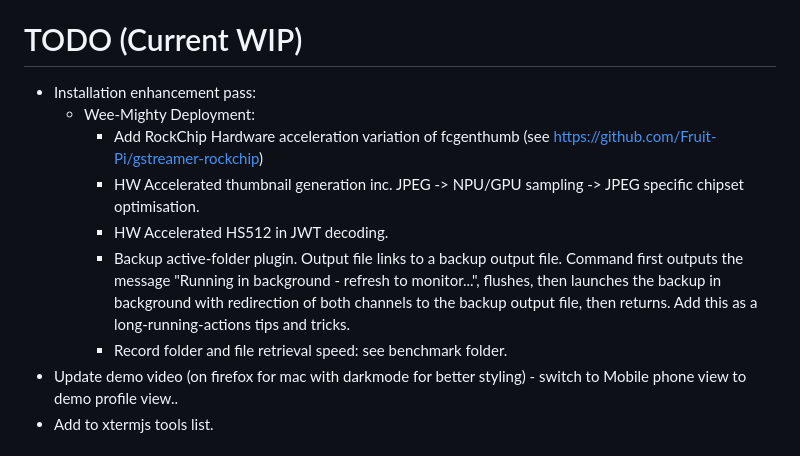
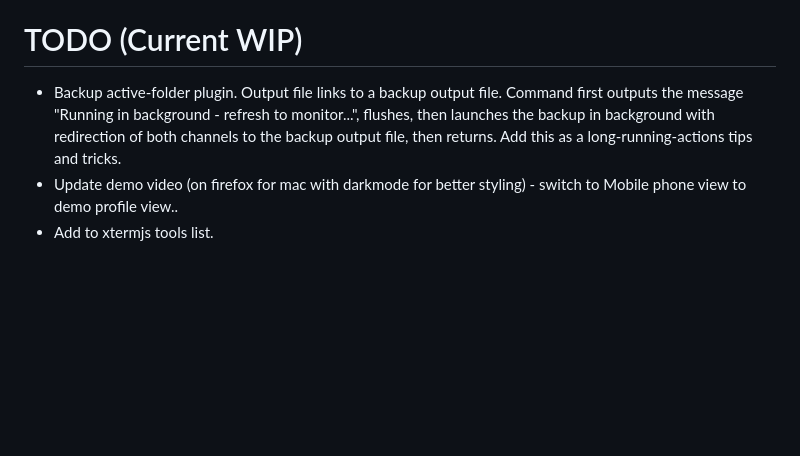
Before and after one commit to fuglaro/filet-cloud, a Markdown page: README.md, the part around the change. Rendered like a GitHub page; blank space fills up the shorter version.

Commit message:
README - todo and stats.

```diff
--- a/README.md
+++ b/README.md
@@ -160,13 +160,7 @@ openssl req -x509 -newkey rsa:4096 -sha256 -days 1 -nodes -keyout my.key -out my
 * You can normalise the quality value in the FC_JPEG_CMD if the command does not accept a normalised 1-100 quality range, like with ffmpeg: `FC_JPEG_CMD=ffmpeg -i PATH -q:v $((35-QUALITY/3)) -vf scale=WIDTH:-1 -update 1 -f image2 -vcodec mjpeg -`
 
 # TODO (Current WIP)
-* Installation enhancement pass:
-  * Wee-Mighty Deployment:
-    * Add RockChip Hardware acceleration variation of fcgenthumb (see https://github.com/Fruit-Pi/gstreamer-rockchip)
-    * HW Accelerated thumbnail generation inc. JPEG -> NPU/GPU sampling -> JPEG specific chipset optimisation.
-    * HW Accelerated HS512 in JWT decoding.
-    * Backup active-folder plugin. Output file links to a backup output file. Command first outputs the message "Running in background - refresh to monitor...", flushes, then launches the backup in background with redirection of both channels to the backup output file, then returns. Add this as a long-running-actions tips and tricks.
-    * Record folder and file retrieval speed: see benchmark folder.
+* Backup active-folder plugin. Output file links to a backup output file. Command first outputs the message "Running in background - refresh to monitor...", flushes, then launches the backup in background with redirection of both channels to the backup output file, then returns. Add this as a long-running-actions tips and tricks.
 * Update demo video (on firefox for mac with darkmode for better styling) - switch to Mobile phone view to demo profile view..
 * Add to xtermjs tools list.
 
```
Also changed, not shown: deployments/radxa-zero-3w-btrfs-ssd/README.md (+6 -6 lines).
